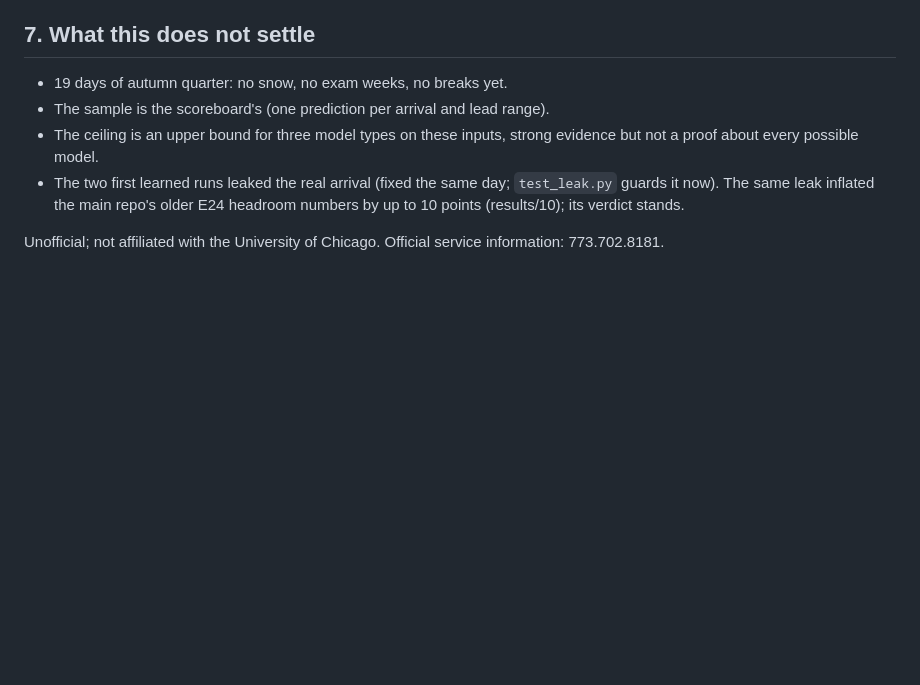
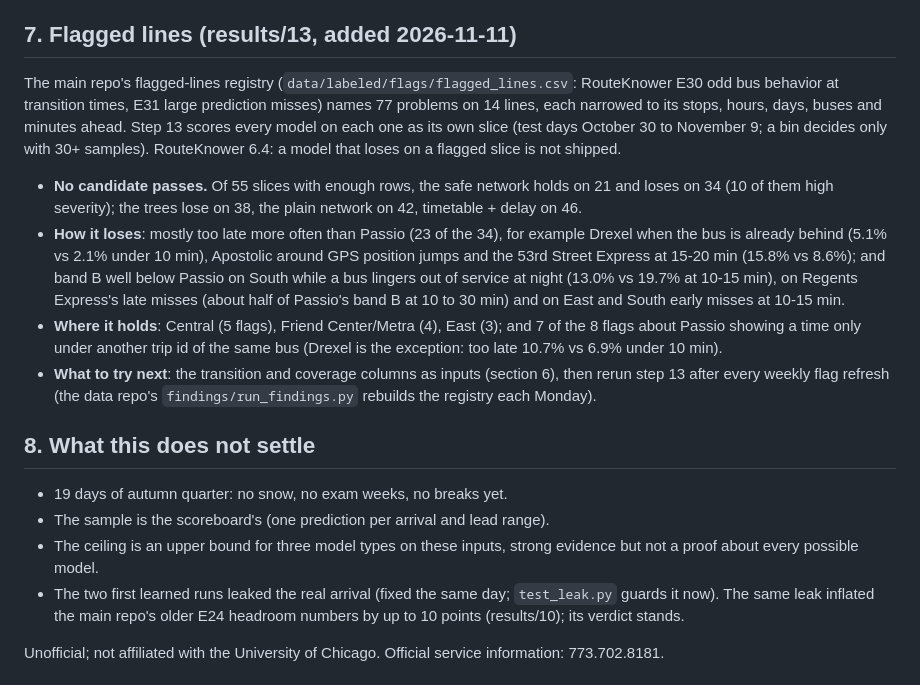
Before and after one commit to blobberus/straight-bussing-data, a Markdown page: algorithm-test/CONCLUSION.md, the part around the change. Rendered like a GitHub page; blank space fills up the shorter version.

Commit message:
Algorithm test conclusion: flagged lines (section 7): how and where the models lose
Co-Authored-By: Claude Opus 5.5 <noreply@anthropic.com>

```diff
--- a/algorithm-test/CONCLUSION.md
+++ b/algorithm-test/CONCLUSION.md
@@ -131,7 +131,26 @@ within 15 minutes of a transition on their line).
   ahead reliably (E29: at best about 30% precision), so "a bus of this line usually leaves around now" is the realistic
   input, not "this bus leaves".
 
-## 7. What this does not settle
+## 7. Flagged lines (results/13, added 2026-11-11)
+
+The main repo's flagged-lines registry (`data/labeled/flags/flagged_lines.csv`: RouteKnower E30 odd bus behavior at
+transition times, E31 large prediction misses) names 77 problems on 14 lines, each narrowed to its stops, hours, days,
+buses and minutes ahead. Step 13 scores every model on each one as its own slice (test days October 30 to November 9;
+a bin decides only with 30+ samples). RouteKnower 6.4: a model that loses on a flagged slice is not shipped.
+
+- **No candidate passes.** Of 55 slices with enough rows, the safe network holds on 21 and loses on 34 (10 of them
+  high severity); the trees lose on 38, the plain network on 42, timetable + delay on 46.
+- **How it loses**: mostly too late more often than Passio (23 of the 34), for example Drexel when the bus is already
+  behind (5.1% vs 2.1% under 10 min), Apostolic around GPS position jumps and the 53rd Street Express at 15-20 min
+  (15.8% vs 8.6%); and band B well below Passio on South while a bus lingers out of service at night (13.0% vs 19.7%
+  at 10-15 min), on Regents Express's late misses (about half of Passio's band B at 10 to 30 min) and on East and South
+  early misses at 10-15 min.
+- **Where it holds**: Central (5 flags), Friend Center/Metra (4), East (3); and 7 of the 8 flags about Passio showing a time
+  only under another trip id of the same bus (Drexel is the exception: too late 10.7% vs 6.9% under 10 min).
+- **What to try next**: the transition and coverage columns as inputs (section 6), then rerun step 13 after every
+  weekly flag refresh (the data repo's `findings/run_findings.py` rebuilds the registry each Monday).
+
+## 8. What this does not settle
 
 - 19 days of autumn quarter: no snow, no exam weeks, no breaks yet.
 - The sample is the scoreboard's (one prediction per arrival and lead range).
```
